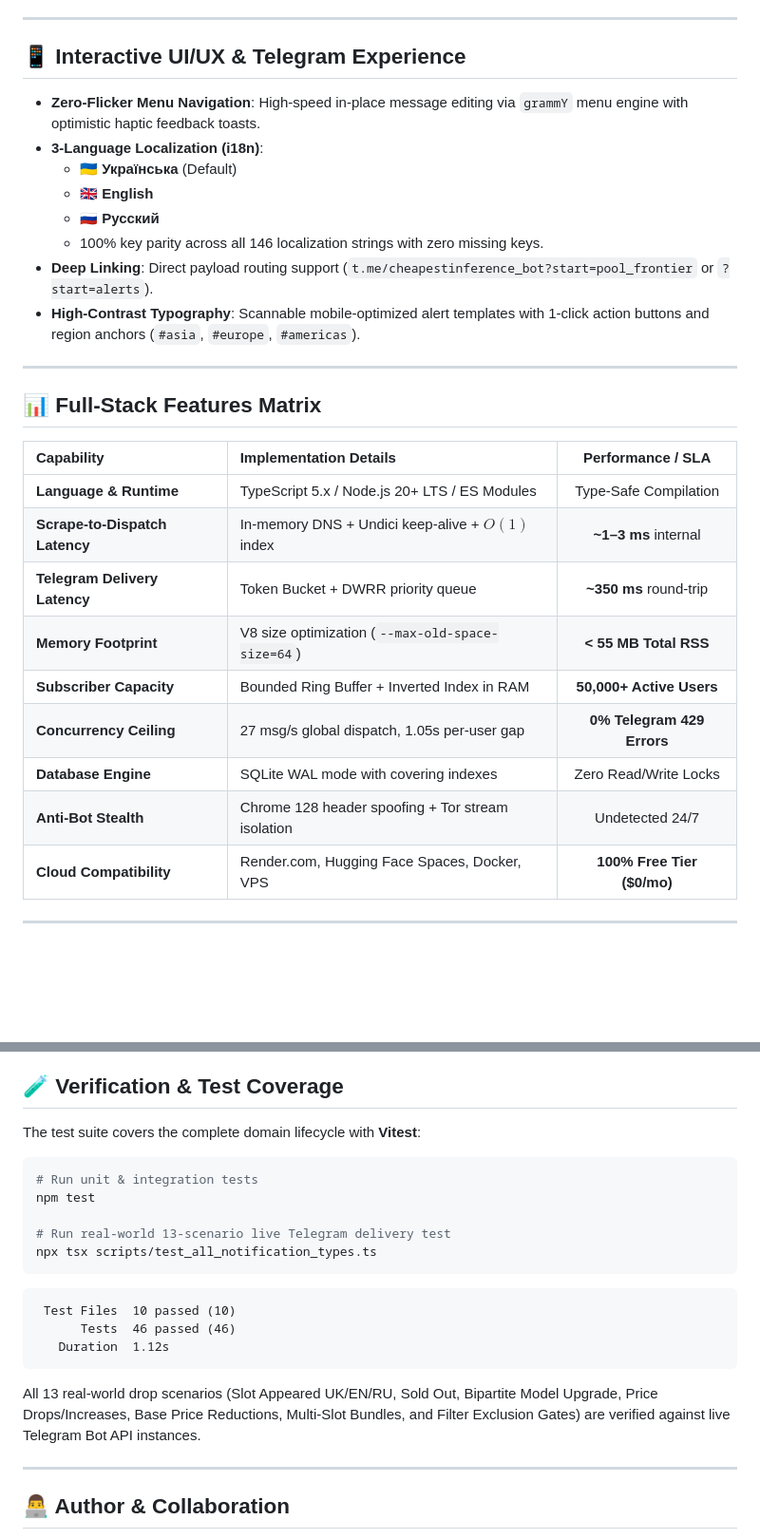
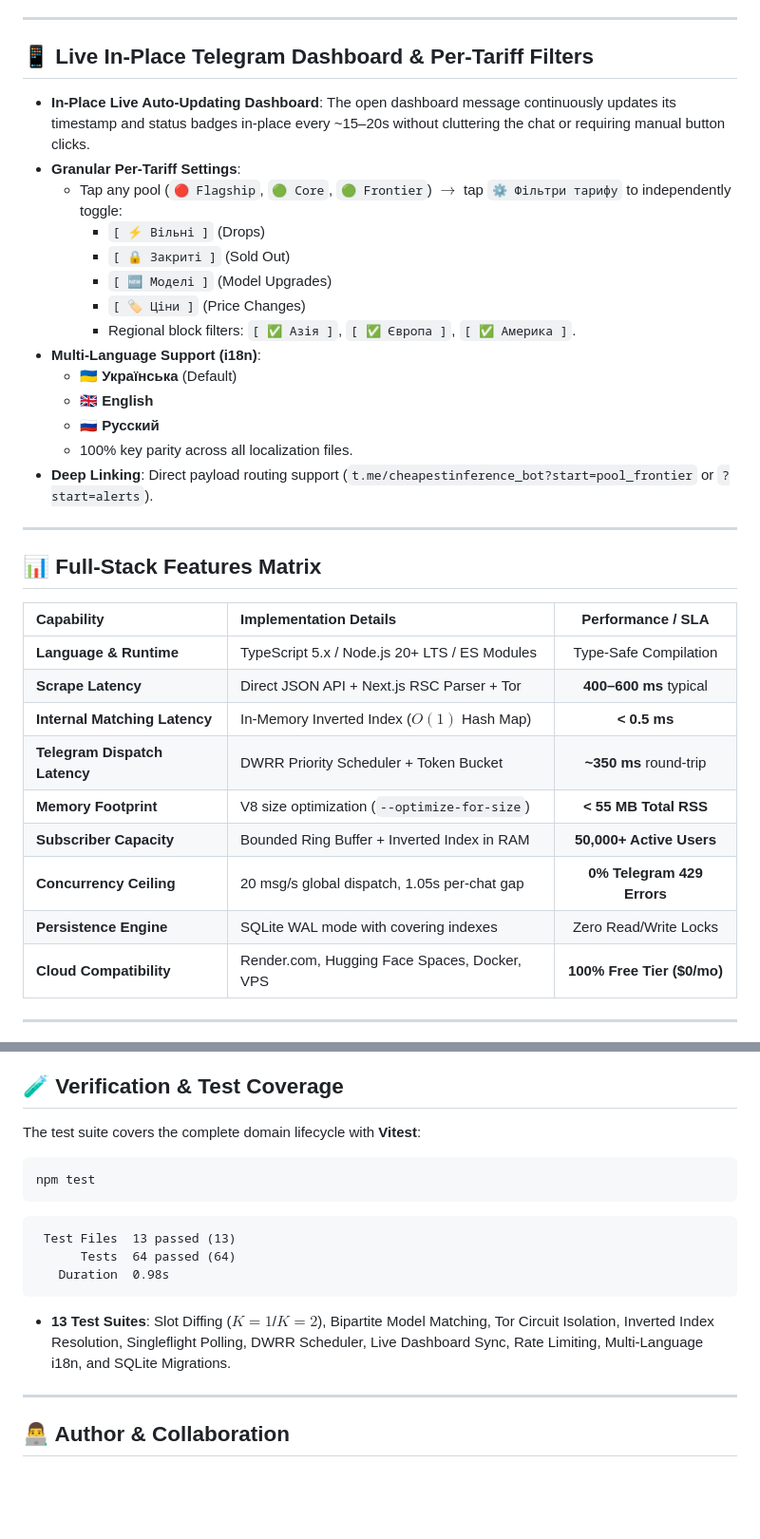
Before and after one commit to grizlizora/cheapestinference-bot, a Markdown page: README.md, 2 parts joined by grey strips. Shown at 95% size. Drawn GitHub-style; blank space fills up the shorter version.

````diff
--- a/README.md
+++ b/README.md
@@ -154,16 +172,22 @@ flowchart TD
 
 ---
 
-## 📱 Interactive UI/UX & Telegram Experience
+## 📱 Live In-Place Telegram Dashboard & Per-Tariff Filters
 
-* **Zero-Flicker Menu Navigation**: High-speed in-place message editing via `grammY` menu engine with optimistic haptic feedback toasts.
-* **3-Language Localization (i18n)**:
+* **In-Place Live Auto-Updating Dashboard**: The open dashboard message continuously updates its timestamp and status badges in-place every ~15–20s without cluttering the chat or requiring manual button clicks.
+* **Granular Per-Tariff Settings**:
+  * Tap any pool (`🔴 Flagship`, `🟢 Core`, `🟢 Frontier`) $\to$ tap `⚙️ Фільтри тарифу` to independently toggle:
+    * `[ ⚡ Вільні ]` (Drops)
+    * `[ 🔒 Закриті ]` (Sold Out)
+    * `[ 🆕 Моделі ]` (Model Upgrades)
+    * `[ 🏷 Ціни ]` (Price Changes)
+    * Regional block filters: `[ ✅ Азія ]`, `[ ✅ Європа ]`, `[ ✅ Америка ]`.
+* **Multi-Language Support (i18n)**:
   * 🇺🇦 **Українська** (Default)
   * 🇬🇧 **English**
   * 🇷🇺 **Русский**
-  * 100% key parity across all 146 localization strings with zero missing keys.
+  * 100% key parity across all localization files.
 * **Deep Linking**: Direct payload routing support (`t.me/cheapestinference_bot?start=pool_frontier` or `?start=alerts`).
-* **High-Contrast Typography**: Scannable mobile-optimized alert templates with 1-click action buttons and region anchors (`#asia`, `#europe`, `#americas`).
 
 ---
 
@@ -172,13 +196,13 @@ flowchart TD
 | Capability | Implementation Details | Performance / SLA |
 | :--- | :--- | :---: |
 | **Language & Runtime** | TypeScript 5.x / Node.js 20+ LTS / ES Modules | Type-Safe Compilation |
-| **Scrape-to-Dispatch Latency** | In-memory DNS + Undici keep-alive + $O(1)$ index | **~1–3 ms** internal |
-| **Telegram Delivery Latency** | Token Bucket + DWRR priority queue | **~350 ms** round-trip |
-| **Memory Footprint** | V8 size optimization (`--max-old-space-size=64`) | **< 55 MB Total RSS** |
+| **Scrape Latency** | Direct JSON API + Next.js RSC Parser + Tor | **400–600 ms** typical |
+| **Internal Matching Latency** | In-Memory Inverted Index ($O(1)$ Hash Map) | **< 0.5 ms** |
+| **Telegram Dispatch Latency** | DWRR Priority Scheduler + Token Bucket | **~350 ms** round-trip |
+| **Memory Footprint** | V8 size optimization (`--optimize-for-size`) | **< 55 MB Total RSS** |
 | **Subscriber Capacity** | Bounded Ring Buffer + Inverted Index in RAM | **50,000+ Active Users** |
-| **Concurrency Ceiling** | 27 msg/s global dispatch, 1.05s per-user gap | **0% Telegram 429 Errors** |
-| **Database Engine** | SQLite WAL mode with covering indexes | Zero Read/Write Locks |
-| **Anti-Bot Stealth** | Chrome 128 header spoofing + Tor stream isolation | Undetected 24/7 |
+| **Concurrency Ceiling** | 20 msg/s global dispatch, 1.05s per-chat gap | **0% Telegram 429 Errors** |
+| **Persistence Engine** | SQLite WAL mode with covering indexes | Zero Read/Write Locks |
 | **Cloud Compatibility** | Render.com, Hugging Face Spaces, Docker, VPS | **100% Free Tier ($0/mo)** |
 
 ---
@@ -274,20 +304,16 @@ Admin commands are strictly guarded by `ADMIN_USER_IDS` authorization:
 The test suite covers the complete domain lifecycle with **Vitest**:
 
 ```bash
-# Run unit & integration tests
 npm test
-
-# Run real-world 13-scenario live Telegram delivery test
-npx tsx scripts/test_all_notification_types.ts
 ```
 
 ```
- Test Files  10 passed (10)
-      Tests  46 passed (46)
-   Duration  1.12s
+ Test Files  13 passed (13)
+      Tests  64 passed (64)
+   Duration  0.98s
 ```
 
-All 13 real-world drop scenarios (Slot Appeared UK/EN/RU, Sold Out, Bipartite Model Upgrade, Price Drops/Increases, Base Price Reductions, Multi-Slot Bundles, and Filter Exclusion Gates) are verified against live Telegram Bot API instances.
+* **13 Test Suites**: Slot Diffing ($K=1$/$K=2$), Bipartite Model Matching, Tor Circuit Isolation, Inverted Index Resolution, Singleflight Polling, DWRR Scheduler, Live Dashboard Sync, Rate Limiting, Multi-Language i18n, and SQLite Migrations.
 
 ---
 
````
Also changed, not shown: other parts of README.md (+66 -42 lines).
